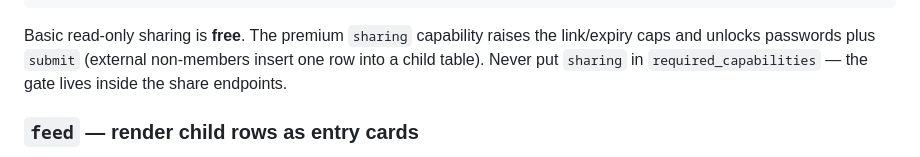
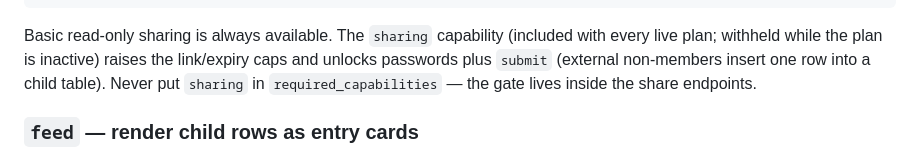
Before and after one commit to firebirdsystems/chickadeebandit-projects, a Markdown page: CLAUDE.md, the part around the change. Drawn GitHub-style.

Commit message:
Retire Premium: every capability is on every live plan
The hub no longer sells a Premium bundle; cron, email, sharing, ai_capture
and geofence are included with every plan and withheld only while the
household's subscription is inactive. Copy only: 402 messages now say the
plan is inactive and to renew, the `bundle ?? "premium"` fallbacks are gone
(the hub sends null), and docs/comments no longer describe a bundle.

````diff
--- a/CLAUDE.md
+++ b/CLAUDE.md
@@ -2274,7 +2274,7 @@ Resolution **deliberately bypasses row policies**. The manifest declares the ent
 }
 ```
 
-Basic read-only sharing is **free**. The premium `sharing` capability raises the link/expiry caps and unlocks passwords plus `submit` (external non-members insert one row into a child table). Never put `sharing` in `required_capabilities` — the gate lives inside the share endpoints.
+Basic read-only sharing is always available. The `sharing` capability (included with every live plan; withheld while the plan is inactive) raises the link/expiry caps and unlocks passwords plus `submit` (external non-members insert one row into a child table). Never put `sharing` in `required_capabilities` — the gate lives inside the share endpoints.
 
 ### `feed` — render child rows as entry cards
 
````
